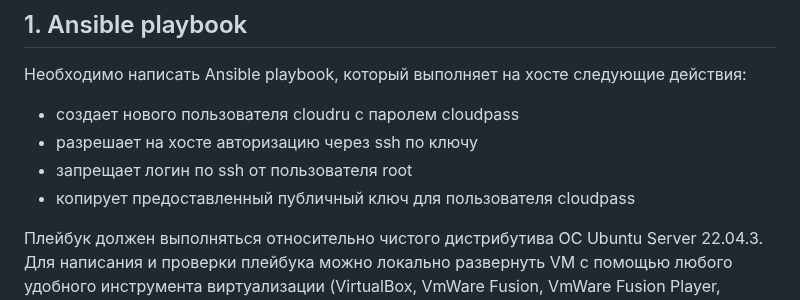
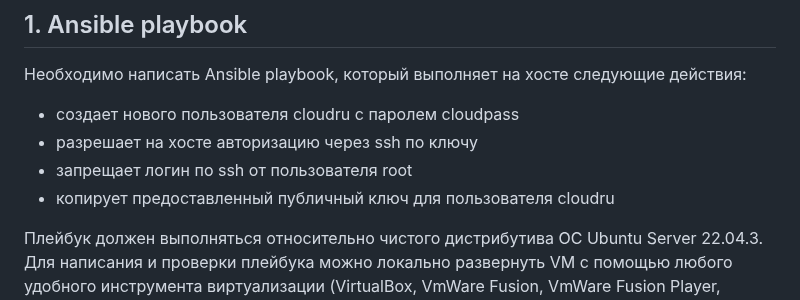
Before and after one commit to devopscloudrucamp/tasks, a Markdown page: README.md, the part around the change. GitHub-like rendering.

Commit message:
Fix typo

```diff
--- a/README.md
+++ b/README.md
@@ -8,7 +8,7 @@
 - создает нового пользователя cloudru с паролем cloudpass
 - разрешает на хосте авторизацию через ssh по ключу
 - запрещает логин по ssh от пользователя root
-- копирует предоставленный публичный ключ для пользователя cloudpass
+- копирует предоставленный публичный ключ для пользователя cloudru
 
 Плейбук должен выполняться относительно чистого дистрибутива ОС Ubuntu Server 22.04.3. Для написания и проверки плейбука можно локально развернуть VM с помощью любого удобного инструмента виртуализации (VirtualBox, VmWare Fusion, VmWare Fusion Player, Hyper-V, ...)
 
```
